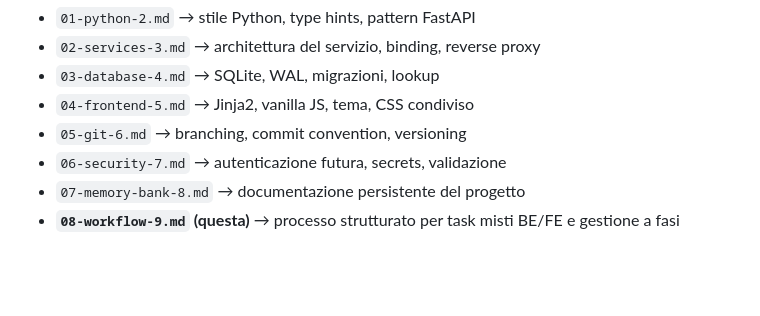
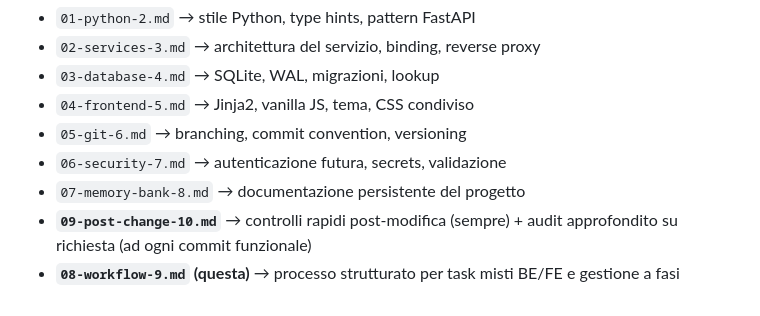
Before and after one commit to Maxster81/efftrack, a Markdown page: .clinerules/08-workflow.md, the part around the change. Rendered like a GitHub page; blank space fills up the shorter version.

Commit message:
docs(workflow): add post-change review rules with on-request audit

```diff
--- a/.clinerules/08-workflow.md
+++ b/.clinerules/08-workflow.md
@@ -163,4 +163,5 @@ Questa regola è **procedurale** (dice come lavorare), complementare alle regole
 - `05-git-6.md` → branching, commit convention, versioning
 - `06-security-7.md` → autenticazione futura, secrets, validazione
 - `07-memory-bank-8.md` → documentazione persistente del progetto
+- **`09-post-change-10.md`** → controlli rapidi post-modifica (sempre) + audit approfondito su richiesta (ad ogni commit funzionale)
 - **`08-workflow-9.md` (questa)** → processo strutturato per task misti BE/FE e gestione a fasi
```
Also changed, not shown: .clinerules/09-post-change.md (added, +68 -0 lines).
